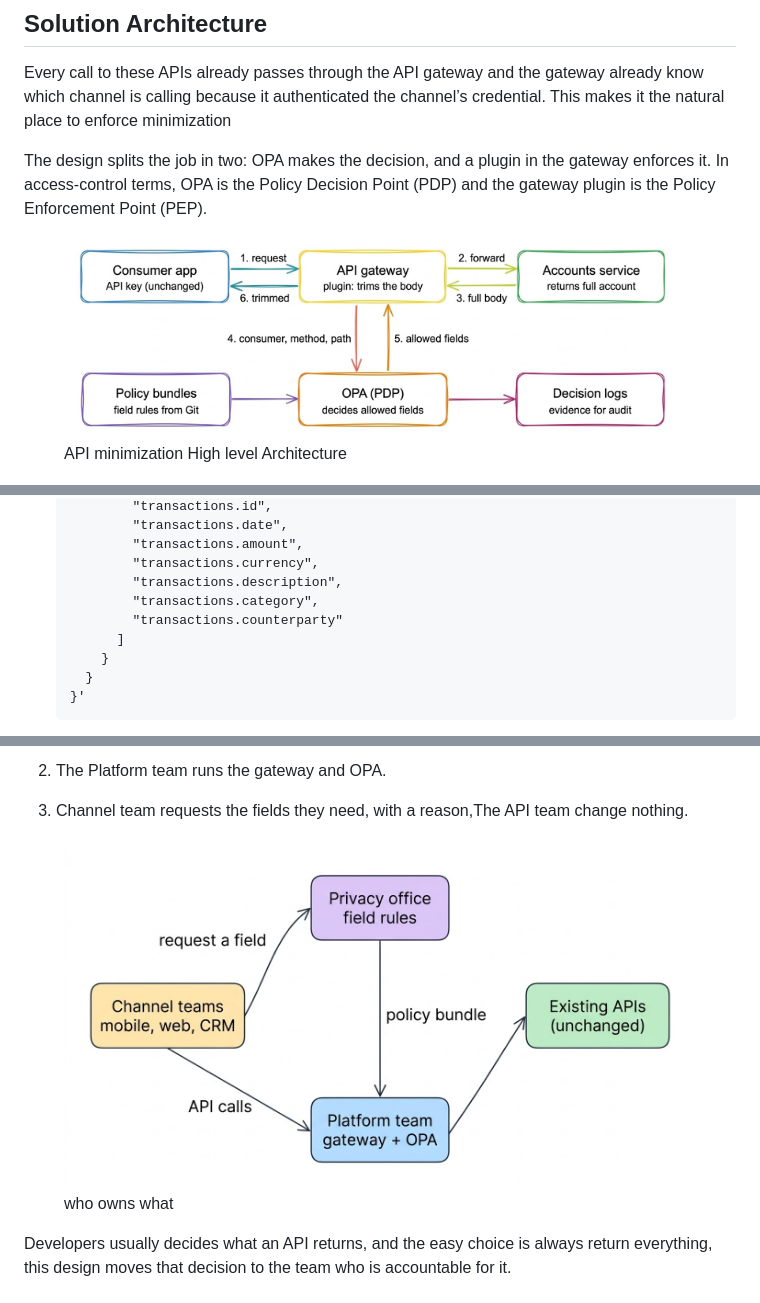
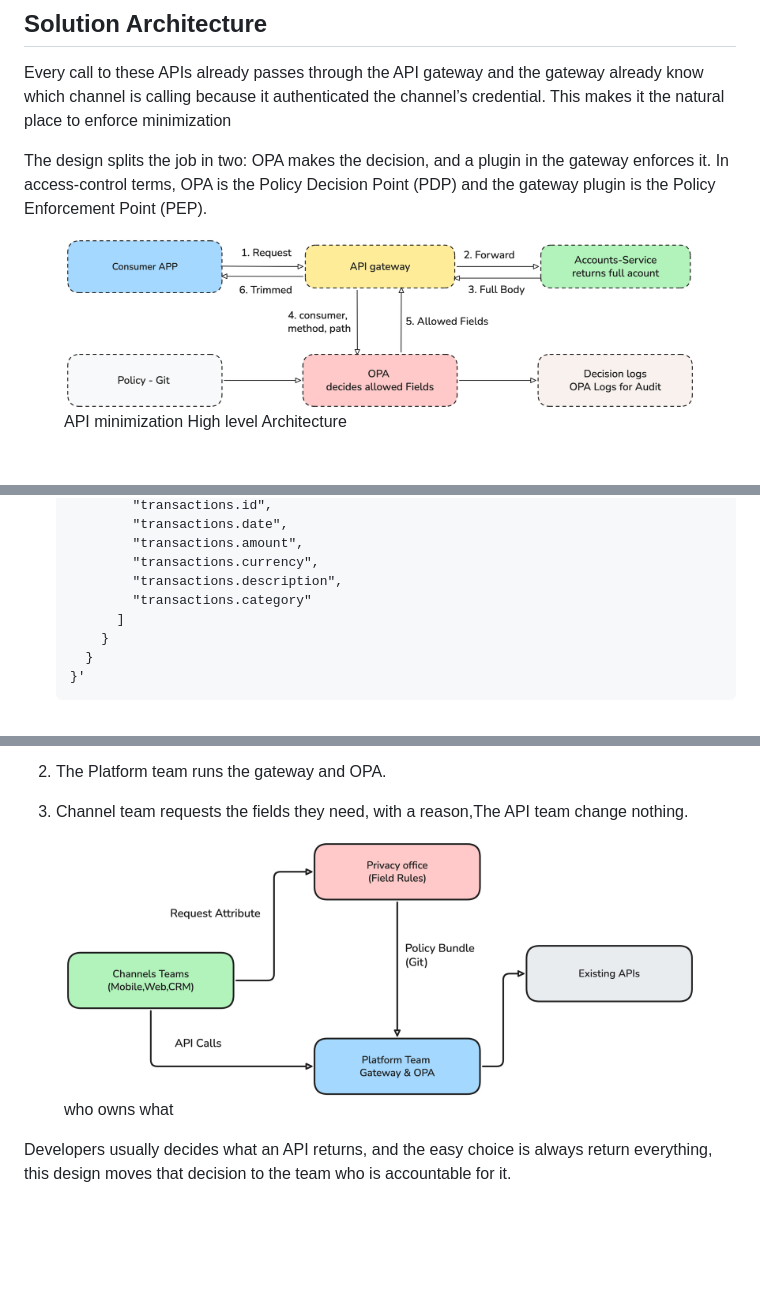
Before and after one commit to motazco135/opa-minimization, a Markdown page: README.md, 3 parts joined by grey strips. Drawn GitHub-style; pictures changed too: images/arch.jpeg (deleted), images/arch.png (added), images/who-owns-what.png; blank space fills up the shorter version.

Commit message:
update README images
- images: replace arch.jpeg with arch.png, update who-owns-what.png
  and remove the unused benchmark.png
- README.md: point the architecture diagram to arch.png

```diff
--- a/README.md
+++ b/README.md
@@ -168,7 +168,7 @@ Every call to these APIs already passes through the API gateway and the gateway
 The design splits the job in two: OPA makes the decision, and a plugin in the gateway enforces it. In access-control terms, OPA is the Policy Decision Point (PDP) and the gateway plugin is the Policy Enforcement Point (PEP).
 
 <figure>
-<img src="images/arch.jpeg" alt="Architecture Diagram" />
+<img src="images/arch.png" alt="Architecture Diagram" />
 <figcaption>API minimization High level Architecture</figcaption>
 </figure>
 
@@ -352,8 +352,7 @@ To integrate with OPA I used [OPA REST Service](https://www.openpolicyagent.org/
               "transactions.amount",
               "transactions.currency",
               "transactions.description",
-              "transactions.category",
-              "transactions.counterparty"
+              "transactions.category"
             ]
           }
         }
```
Also changed, not shown: images/benchmark.png (deleted).
